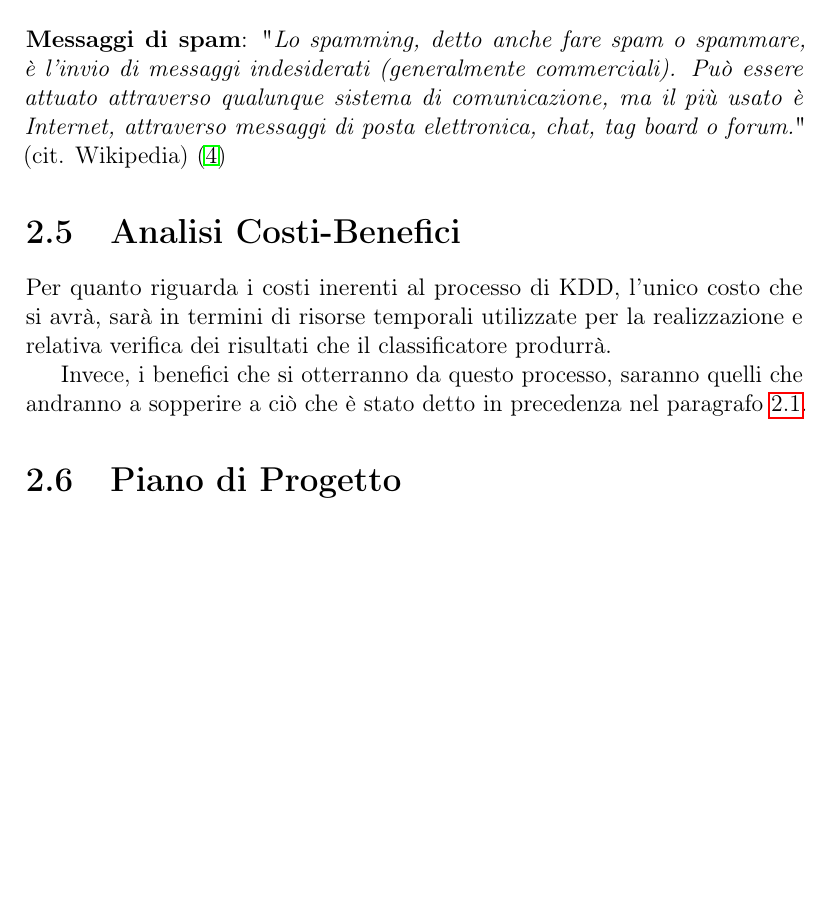
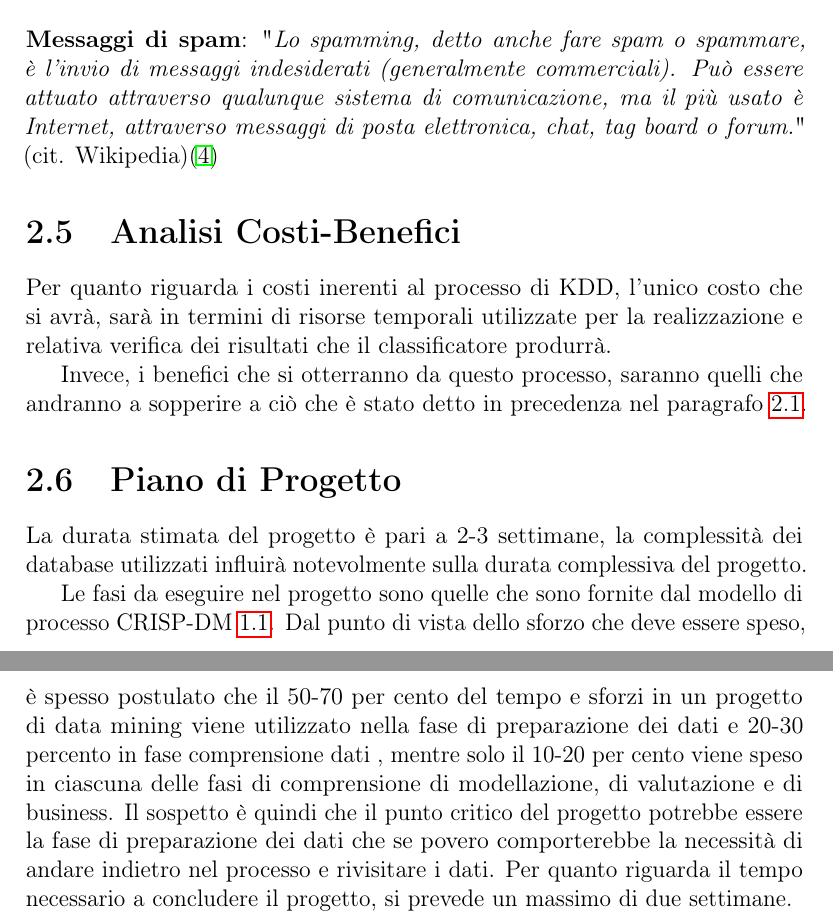
Before and after one commit to Simoruty/DM_Documentation, a LaTeX document (main.tex, which reads BusinessUnderstanding.tex): part of page 11 of 17 before the commit and two parts of pages 11 and 12 of 18 after it, the two joined at a grey line, cut so that both start at the same text, the shorter picture padded with empty space. Compiled offline with pdfLaTeX.

Commit message:
git commit -m

```diff
--- a/BusinessUnderstanding.tex
+++ b/BusinessUnderstanding.tex
@@ -54,3 +54,9 @@ Per quanto riguarda i costi inerenti al processo di KDD, l'unico costo che si av
 Invece, i benefici che si otterranno da questo processo, saranno quelli che andranno a sopperire a ciò che è stato detto in precedenza nel paragrafo \ref{Background}.
 
 \section{Piano di Progetto}
+
+La durata stimata del progetto è pari a 2-3 settimane, la complessità dei database utilizzati influirà notevolmente sulla durata complessiva del progetto.
+
+Le fasi da eseguire nel progetto sono quelle che sono fornite dal modello di processo CRISP-DM \ref{kddprocess}. Dal punto di vista dello sforzo che deve essere speso, è spesso postulato che il 50-70 per cento del tempo e sforzi in un progetto di data mining viene utilizzato nella fase di preparazione dei dati e 20-30 percento in fase comprensione dati , mentre solo il 10-20 per cento viene speso in ciascuna delle fasi di comprensione di modellazione, di valutazione e di business.
+Il sospetto è quindi che il punto critico del progetto potrebbe essere la fase di preparazione dei dati che se povero comporterebbe la necessità di andare indietro nel processo e rivisitare i dati.
+Per quanto riguarda il tempo necessario a concludere il progetto, si prevede un massimo di due settimane.
```
Also changed, not shown: main.pdf, BusinessUnderstanding.tex (2 more changed lines).
